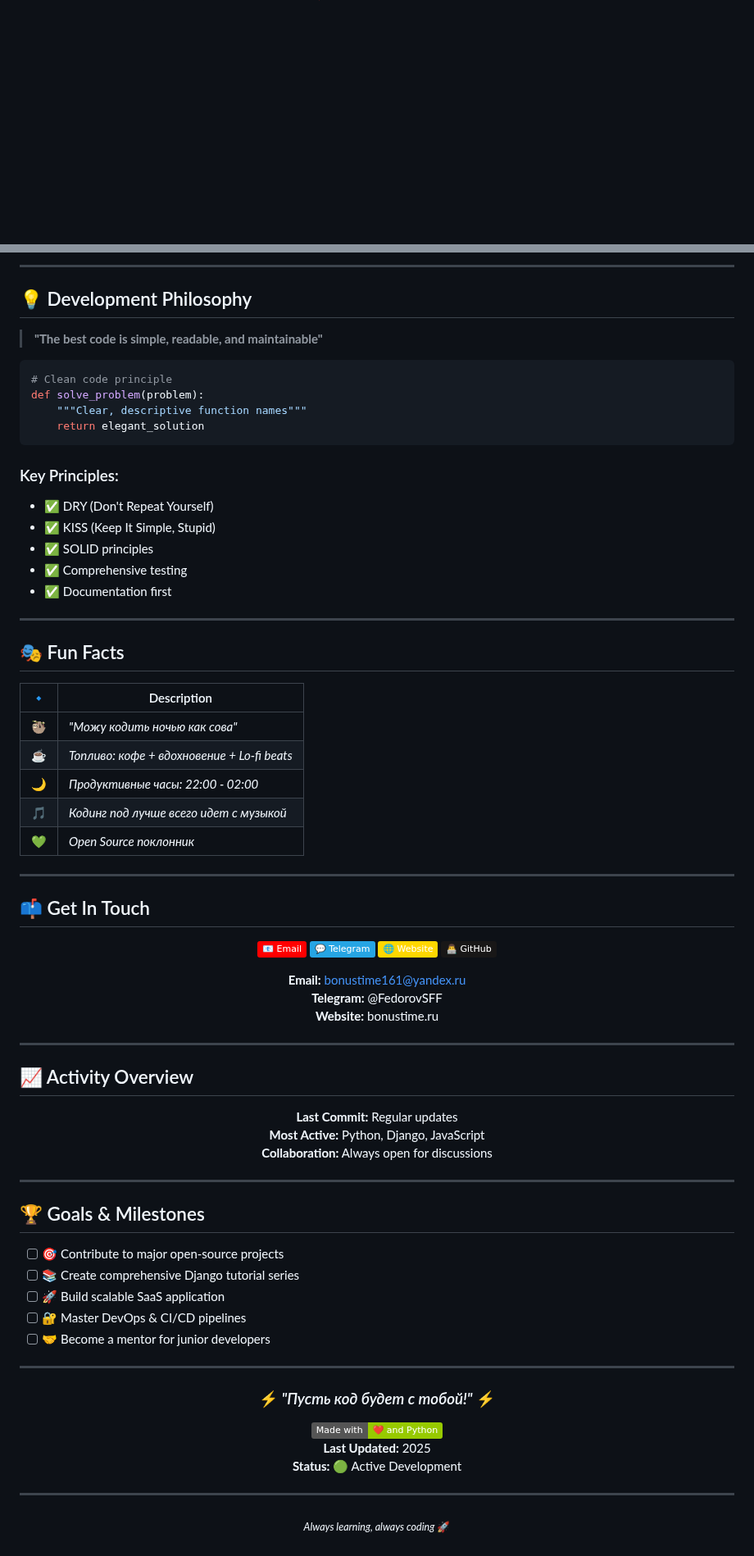
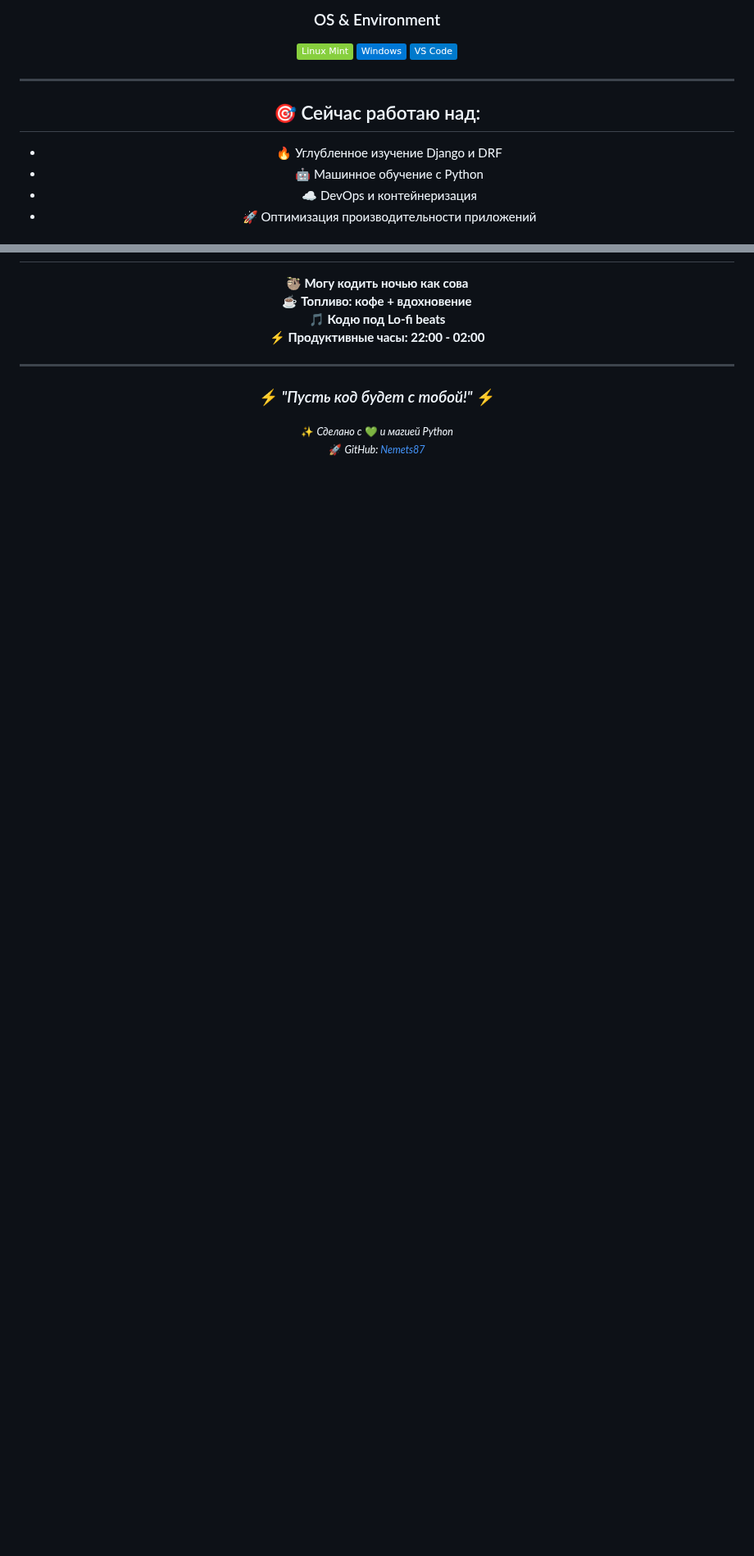
Before and after one commit to Nemets87/Nemets87, a Markdown page: README.md, 2 parts joined by grey strips. Shown at 82% size. GitHub-like rendering; badges without logos; blank space fills up the shorter version.

Commit message:
Update README.md
1234

````diff
--- a/README.md
+++ b/README.md
@@ -18,0 +50,14 @@
+### OS & Environment
+![Linux Mint](https://img.shields.io/badge/Linux_Mint-87CF3E?style=flat&logo=linuxmint&logoColor=white)
+![Windows](https://img.shields.io/badge/Windows-0078D6?style=flat&logo=windows&logoColor=white)
+![VS_Code](https://img.shields.io/badge/VS_Code-007ACC?style=flat&logo=visualstudiocode&logoColor=white)
+
+---
+
+## 🎯 Сейчас работаю над:
+
+- 🔥 Углубленное изучение Django и DRF
+- 🤖 Машинное обучение с Python
+- ☁️ DevOps и контейнеризация
+- 🚀 Оптимизация производительности приложений
+
@@ -95,73 +116,7 @@ Repositories: Open-source projects and learning repos
----
-
-## 💡 Development Philosophy
-
-> **"The best code is simple, readable, and maintainable"**
-
-```python
-# Clean code principle
-def solve_problem(problem):
-    """Clear, descriptive function names"""
-    return elegant_solution
-```
-
-### Key Principles:
-- ✅ DRY (Don't Repeat Yourself)
-- ✅ KISS (Keep It Simple, Stupid)
-- ✅ SOLID principles
-- ✅ Comprehensive testing
-- ✅ Documentation first
-
----
-
-## 🎭 Fun Facts
-
-| 🔹 | Description |
-|---|---|
-| 🦥 | *"Можу кодить ночью как сова"* |
-| ☕ | *Топливо: кофе + вдохновение + Lo-fi beats* |
-| 🌙 | *Продуктивные часы: 22:00 - 02:00* |
-| 🎵 | *Кодинг под лучше всего идет с музыкой* |
-| 💚 | *Open Source поклонник* |
-
----
-
-## 📫 Get In Touch
-
-<div align="center">
-
-[![Email](https://img.shields.io/badge/📧_Email-FF0000?style=flat&logo=gmail&logoColor=white)](mailto:bonustime161@yandex.ru)
-[![Telegram](https://img.shields.io/badge/💬_Telegram-26A5E4?style=flat&logo=telegram&logoColor=white)](https://t.me/FedorovSFF)
-[![Website](https://img.shields.io/badge/🌐_Website-FFD700?style=flat&logo=googlechrome&logoColor=black)](https://www.bonustime.ru/)
-[![GitHub](https://img.shields.io/badge/👨‍💻_GitHub-181717?style=flat&logo=github&logoColor=white)](https://github.com/Nemets87)
-
-**Email:** bonustime161@yandex.ru
-**Telegram:** @FedorovSFF
-**Website:** bonustime.ru
-
-</div>
-
----
-
-## 📈 Activity Overview
-
-<div align="center">
-
-**Last Commit:** Regular updates
-**Most Active:** Python, Django, JavaScript
-**Collaboration:** Always open for discussions
-
-</div>
-
----
-
-## 🏆 Goals & Milestones
-
-- [ ] 🎯 Contribute to major open-source projects
-- [ ] 📚 Create comprehensive Django tutorial series
-- [ ] 🚀 Build scalable SaaS application
-- [ ] 🔐 Master DevOps & CI/CD pipelines
-- [ ] 🤝 Become a mentor for junior developers
+🦥 **Могу кодить ночью как сова**
+☕ **Топливо: кофе + вдохновение**
+🎵 **Кодю под Lo-fi beats**
+⚡ **Продуктивные часы: 22:00 - 02:00**
 
 ---
 
@@ -169,13 +124,7 @@ def solve_problem(problem):
 
 ### ⚡ *"Пусть код будет с тобой!"* ⚡
 
-<img src="https://img.shields.io/badge/Made_with-❤️_and_Python-green?style=flat" alt="Made with love and Python" />
-
-**Last Updated:** 2025
-**Status:** 🟢 Active Development
-
----
-
-<sub>*Always learning, always coding* 🚀</sub>
+<sub>✨ *Сделано с* 💚 *и магией Python*</sub>
+<sub>🚀 *GitHub: [Nemets87](https://github.com/Nemets87)*</sub>
 
 </div>
````
Also changed, not shown: other parts of README.md (+85 -78 lines).
